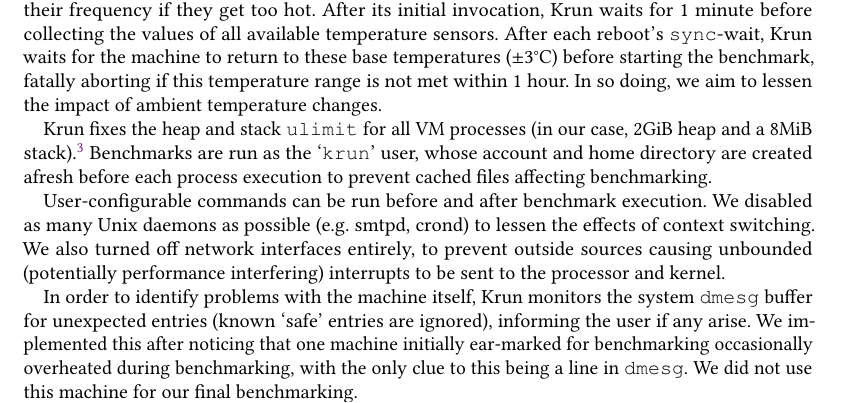
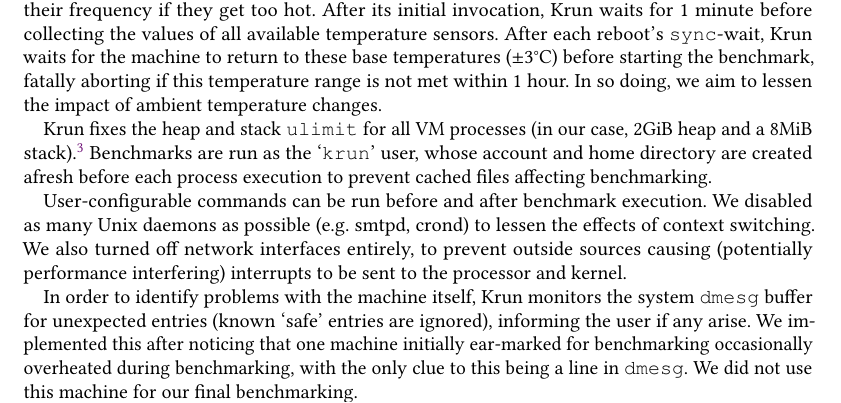
Before and after one commit to softdevteam/warmup_paper, a LaTeX paper (warmup.tex): part of page 7 of 38, cut so that both start at the same text. Compiled offline with pdfLaTeX.

Commit message:
"unbounded interrupts" sounds a bit odd.
"unbounded number of interrupts" would make more sense, but I'd argue
that we don't care what the upper bounds is. As few as possible is what
we want.

```diff
--- a/warmup.tex
+++ b/warmup.tex
@@ -675,7 +675,7 @@ afresh before each process execution to prevent cached files affecting benchmark
 User-configurable commands can be run before and after benchmark execution.
 We disabled as many Unix daemons as possible (e.g.~smtpd,
 crond) to lessen the effects of context switching. We also
-turned off network interfaces entirely, to prevent outside sources causing unbounded
+turned off network interfaces entirely, to prevent outside sources causing
 (potentially performance interfering) interrupts to be sent to the processor and kernel.
 
 In order to identify problems with the machine itself, \krun monitors the
```
